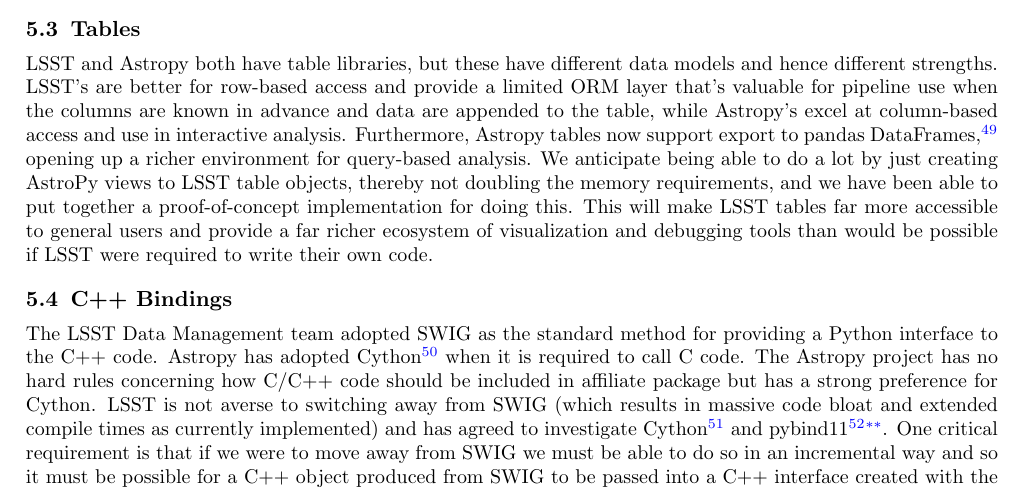
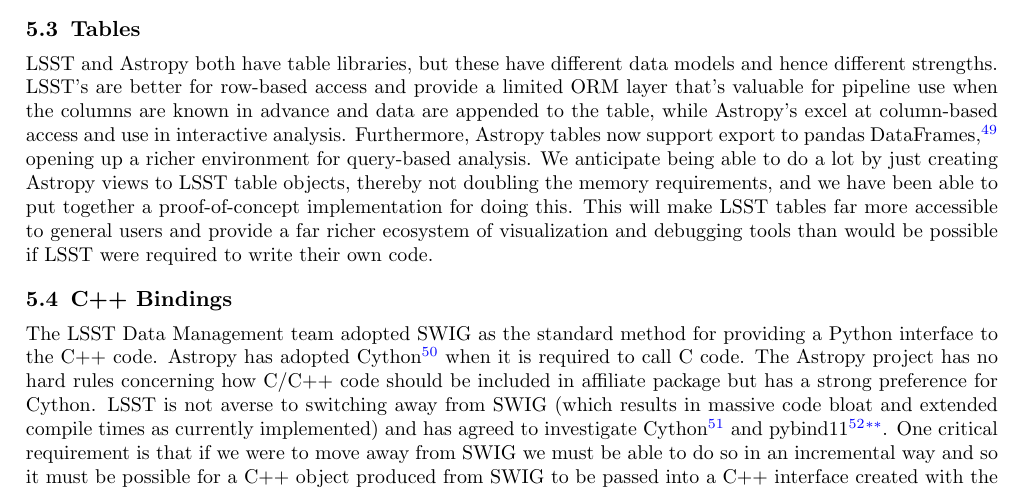
Before and after one commit to lsst-dm/spie-2016-dm-astropy, a LaTeX paper (SPIE2016-9913-16/9913-16.tex): part of page 6 of 10, cut so that both start at the same text. Compiled offline with pdfLaTeX.

Commit message:
s/AstroPy/astropy/

```diff
--- a/SPIE2016-9913-16/9913-16.tex
+++ b/SPIE2016-9913-16/9913-16.tex
@@ -239,7 +239,7 @@
 LSST and Astropy both have table libraries, but these have different data models and hence different strengths.
 LSST's are better for row-based access and provide a limited ORM layer that's valuable for pipeline use when the columns are known in advance and data are appended to the table, while Astropy's excel at column-based access and use in interactive analysis.
 Furthermore, Astropy tables now support export to pandas DataFrames\cite{mckinney-proc-scipy-2010}, opening up a richer environment for query-based analysis.
-We anticipate being able to do a lot by just creating AstroPy views to LSST table objects, thereby not doubling the memory requirements, and we have been able to put together a proof-of-concept implementation for doing this.
+We anticipate being able to do a lot by just creating Astropy views to LSST table objects, thereby not doubling the memory requirements, and we have been able to put together a proof-of-concept implementation for doing this.
 This will make LSST tables far more accessible to general users and provide a far richer ecosystem of visualization and debugging tools than would be possible if LSST were required to write their own code.
 
 \subsection{C++ Bindings}
```
